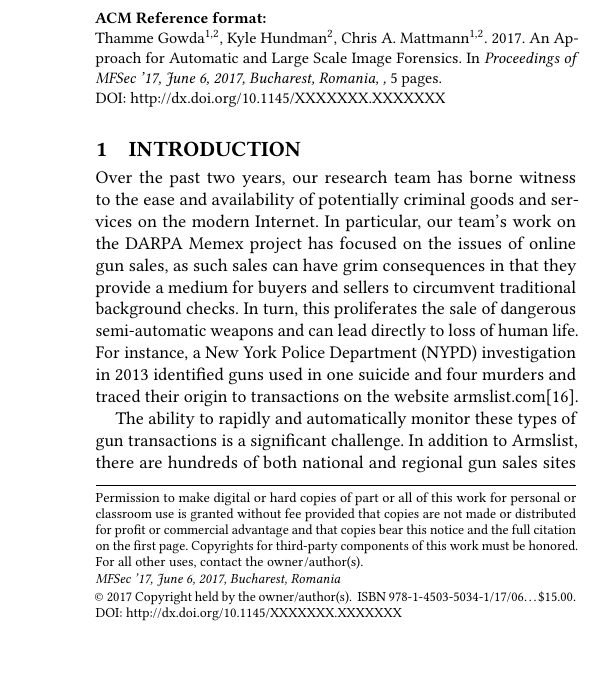
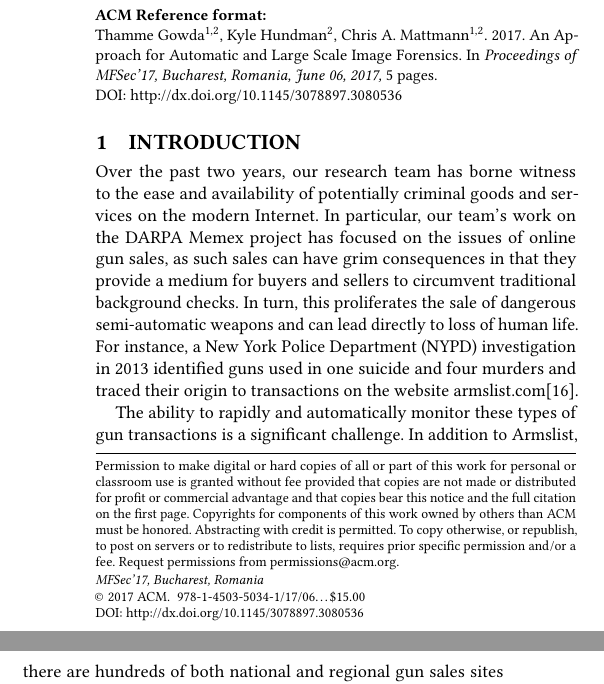
Before and after one commit to thammegowda/image-forensics-MFSec17, a LaTeX paper (MFSEC17.tex): part of one column of page 1 of 5 before the commit and two parts of the columns of page 1 of 5 after it, the two joined at a grey line, cut so that both start at the same text, the shorter picture padded with empty space. Compiled offline with pdfLaTeX.

Commit message:
Update on Overleaf.

```diff
--- a/MFSEC17.tex
+++ b/MFSEC17.tex
@@ -14,9 +14,16 @@
 
 
 %Conference
+%\copyrightyear{2017}
+%\acmYear{2017}
+%\setcopyright{acmcopyright}
+%\setcopyright{rightsretained}
+%\acmConference{MFSec '17}{}{June 6, 2017, Bucharest, Romania}
+%\acmPrice{15.00.}
+%\acmISBN{ISBN 978-1-4503-5034-1/17/06}
+
+%% DOI Update XXXX from authors review
+%\acmDOI{http://dx.doi.org/10.1145/XXXXXXX.XXXXXXX}
+
 \copyrightyear{2017}
 \acmYear{2017}
-%\setcopyright{acmcopyright}
-\setcopyright{rightsretained}
-\acmConference{MFSec '17}{}{June 6, 2017, Bucharest, Romania}
-\acmPrice{15.00.}
@@ -24,6 +32,7 @@
+\acmPrice{15.00}
+\acmDOI{http://dx.doi.org/10.1145/3078897.3080536}
+\acmISBN{978-1-4503-5034-1/17/06}
 
-%% DOI Update XXXX from authors review
-\acmDOI{http://dx.doi.org/10.1145/XXXXXXX.XXXXXXX}
 
 
 \graphicspath{{./images/}}
```
Also changed, not shown: sections/memex-data.tex (+1 -1 lines), MFSEC17.tex (3 more changed lines).
